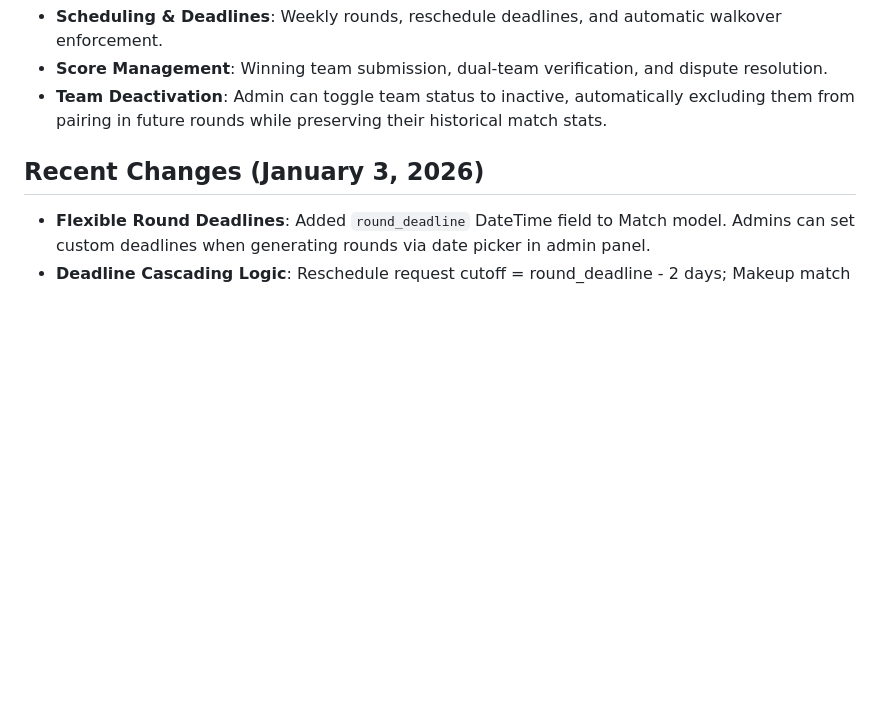
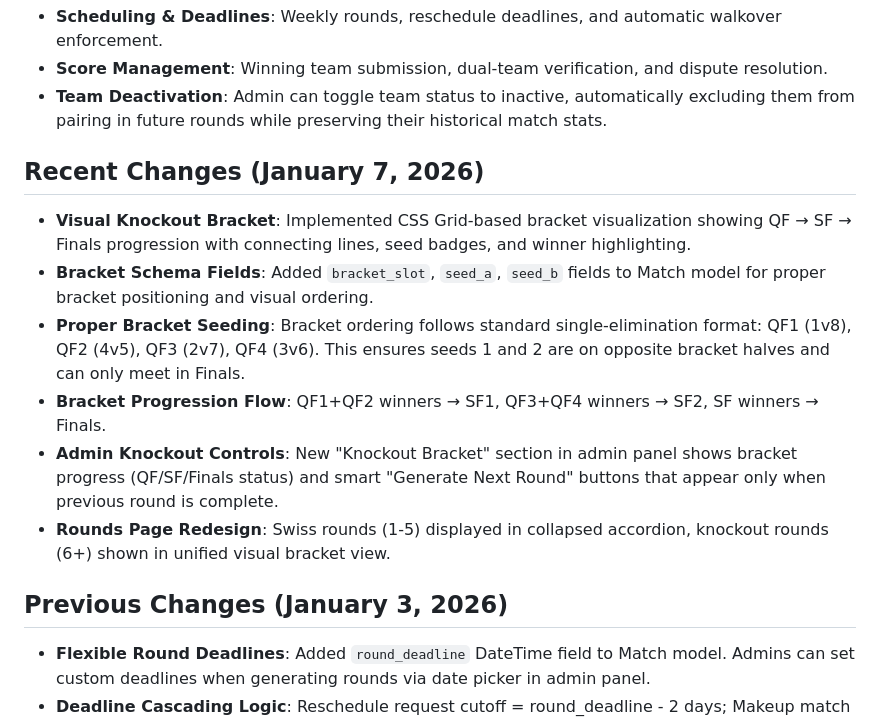
Before and after one commit to saadbd23/padel-league-hub, a Markdown page: replit.md, the part around the change. GitHub-like rendering; blank space fills up the shorter version.

Commit message:
Add visual knockout bracket for tournament progression
Update documentation to include new visual knockout bracket feature with seeding logic and admin controls.

Replit-Commit-Author: Agent
Replit-Commit-Session-Id: 005f1729-0166-4677-a0e3-13d6aa14522f
Replit-Commit-Checkpoint-Type: full_checkpoint
Replit-Commit-Event-Id: 1619bd98-de6b-46fe-b7d6-147912425663
Replit-Commit-Screenshot-Url: https://storage.googleapis.com/screenshot-production-us-central1/fc96e0db-4847-440b-9ed0-acc484f02c3c/005f1729-0166-4677-a0e3-13d6aa14522f/Ndimroh

```diff
--- a/replit.md
+++ b/replit.md
@@ -38,7 +38,15 @@ A single PostgreSQL database is managed via `models.py` and includes models for:
 - **Score Management**: Winning team submission, dual-team verification, and dispute resolution.
 - **Team Deactivation**: Admin can toggle team status to inactive, automatically excluding them from pairing in future rounds while preserving their historical match stats.
 
-## Recent Changes (January 3, 2026)
+## Recent Changes (January 7, 2026)
+- **Visual Knockout Bracket**: Implemented CSS Grid-based bracket visualization showing QF → SF → Finals progression with connecting lines, seed badges, and winner highlighting.
+- **Bracket Schema Fields**: Added `bracket_slot`, `seed_a`, `seed_b` fields to Match model for proper bracket positioning and visual ordering.
+- **Proper Bracket Seeding**: Bracket ordering follows standard single-elimination format: QF1 (1v8), QF2 (4v5), QF3 (2v7), QF4 (3v6). This ensures seeds 1 and 2 are on opposite bracket halves and can only meet in Finals.
+- **Bracket Progression Flow**: QF1+QF2 winners → SF1, QF3+QF4 winners → SF2, SF winners → Finals.
+- **Admin Knockout Controls**: New "Knockout Bracket" section in admin panel shows bracket progress (QF/SF/Finals status) and smart "Generate Next Round" buttons that appear only when previous round is complete.
+- **Rounds Page Redesign**: Swiss rounds (1-5) displayed in collapsed accordion, knockout rounds (6+) shown in unified visual bracket view.
+
+## Previous Changes (January 3, 2026)
 - **Flexible Round Deadlines**: Added `round_deadline` DateTime field to Match model. Admins can set custom deadlines when generating rounds via date picker in admin panel.
 - **Deadline Cascading Logic**: Reschedule request cutoff = round_deadline - 2 days; Makeup match deadline = round_deadline + 3 days. All deadline checks now prioritize `round_deadline` with fallback to legacy week-based calculations.
 - **Extend Deadline Feature**: Admin can extend deadlines for any round via modal in Round Summary section. Only affects active/draft matches (not completed/walkover).
```
